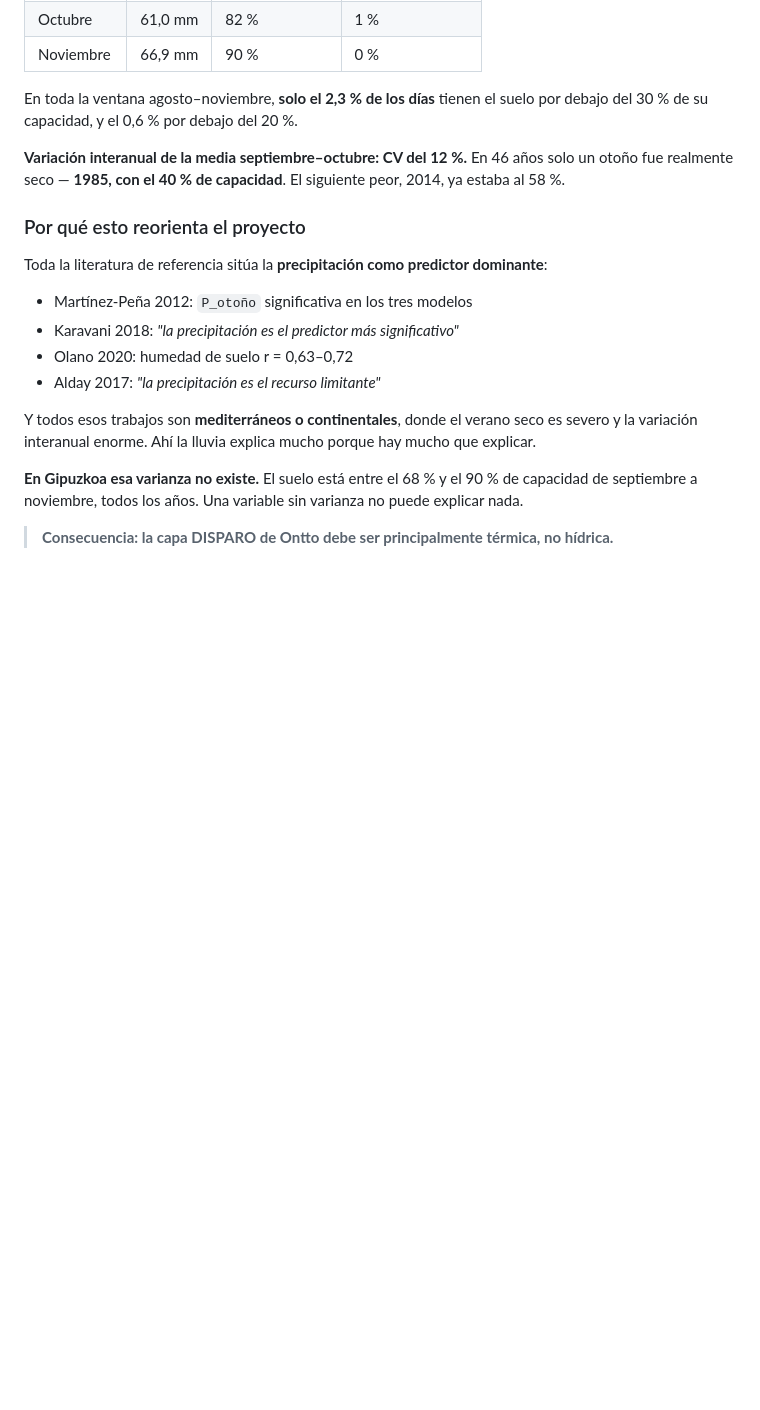
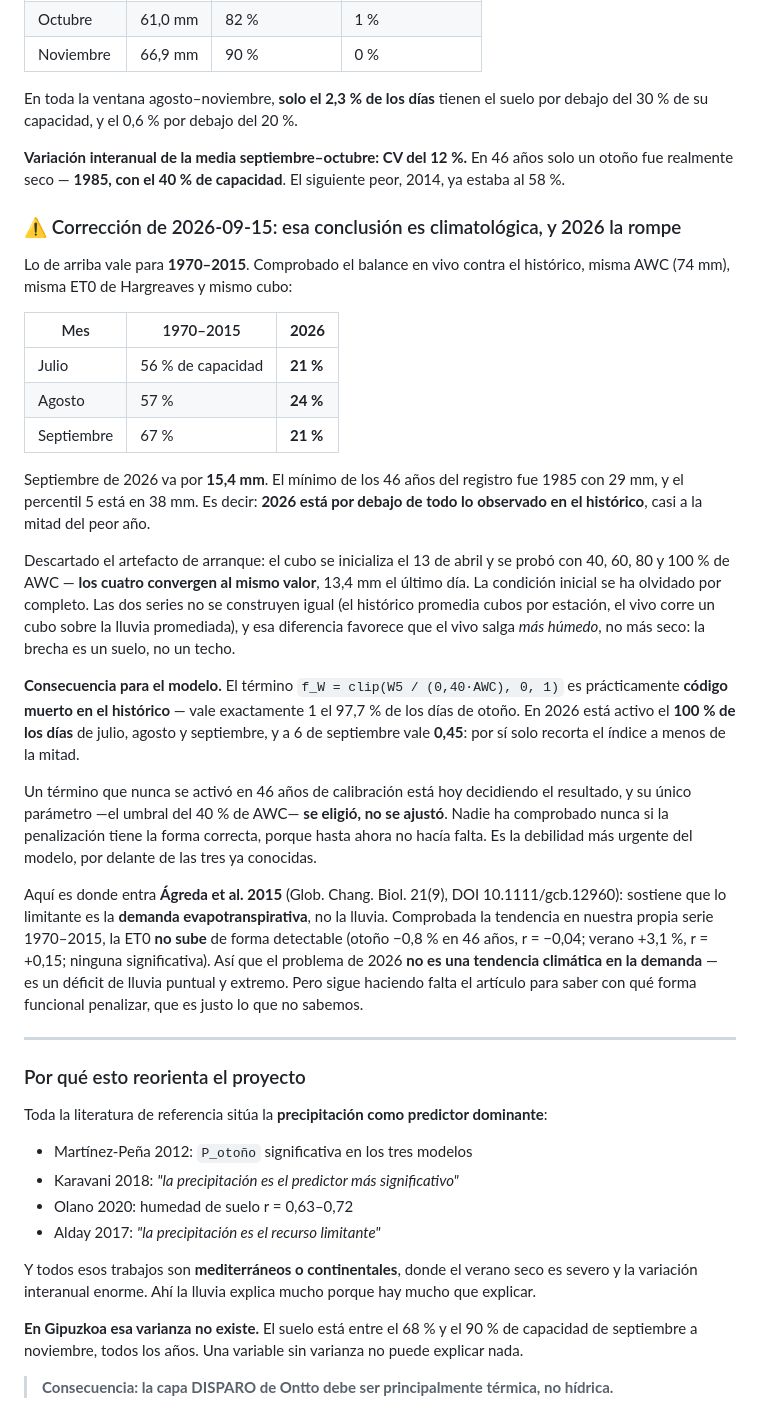
Before and after one commit to Perutxotx/Ontto, a Markdown page: docs/05-balance-hidrico.md, the part around the change. Drawn GitHub-style; blank space fills up the shorter version.

```diff
--- a/docs/05-balance-hidrico.md
+++ b/docs/05-balance-hidrico.md
@@ -30,6 +30,48 @@ debajo del 30 % de su capacidad, y el 0,6 % por debajo del 20 %.
 **Variación interanual de la media septiembre–octubre: CV del 12 %.** En 46 años solo un
 otoño fue realmente seco — **1985, con el 40 % de capacidad**. El siguiente peor, 2014, ya
 estaba al 58 %.
+
+### ⚠️ Corrección de 2026-09-15: esa conclusión es climatológica, y 2026 la rompe
+
+Lo de arriba vale para **1970–2015**. Comprobado el balance en vivo contra el histórico,
+misma AWC (74 mm), misma ET0 de Hargreaves y mismo cubo:
+
+| Mes | 1970–2015 | **2026** |
+|---|---|---|
+| Julio | 56 % de capacidad | **21 %** |
+| Agosto | 57 % | **24 %** |
+| Septiembre | 67 % | **21 %** |
+
+Septiembre de 2026 va por **15,4 mm**. El mínimo de los 46 años del registro fue 1985 con
+29 mm, y el percentil 5 está en 38 mm. Es decir: **2026 está por debajo de todo lo
+observado en el histórico**, casi a la mitad del peor año.
+
+Descartado el artefacto de arranque: el cubo se inicializa el 13 de abril y se probó con
+40, 60, 80 y 100 % de AWC — **los cuatro convergen al mismo valor**, 13,4 mm el último día.
+La condición inicial se ha olvidado por completo. Las dos series no se construyen igual (el
+histórico promedia cubos por estación, el vivo corre un cubo sobre la lluvia promediada), y
+esa diferencia favorece que el vivo salga *más húmedo*, no más seco: la brecha es un suelo,
+no un techo.
+
+**Consecuencia para el modelo.** El término `f_W = clip(W5 / (0,40·AWC), 0, 1)` es
+prácticamente **código muerto en el histórico** — vale exactamente 1 el 97,7 % de los días
+de otoño. En 2026 está activo el **100 % de los días** de julio, agosto y septiembre, y a
+6 de septiembre vale **0,45**: por sí solo recorta el índice a menos de la mitad.
+
+Un término que nunca se activó en 46 años de calibración está hoy decidiendo el resultado,
+y su único parámetro —el umbral del 40 % de AWC— **se eligió, no se ajustó**. Nadie ha
+comprobado nunca si la penalización tiene la forma correcta, porque hasta ahora no hacía
+falta. Es la debilidad más urgente del modelo, por delante de las tres ya conocidas.
+
+Aquí es donde entra **Ágreda et al. 2015** (Glob. Chang. Biol. 21(9), DOI 10.1111/gcb.12960):
+sostiene que lo limitante es la **demanda evapotranspirativa**, no la lluvia. Comprobada la
+tendencia en nuestra propia serie 1970–2015, la ET0 **no sube** de forma detectable
+(otoño −0,8 % en 46 años, r = −0,04; verano +3,1 %, r = +0,15; ninguna significativa). Así
+que el problema de 2026 **no es una tendencia climática en la demanda** — es un déficit de
+lluvia puntual y extremo. Pero sigue haciendo falta el artículo para saber con qué forma
+funcional penalizar, que es justo lo que no sabemos.
+
+---
 
 ### Por qué esto reorienta el proyecto
 
```
Also changed, not shown: docs/04-capa-potencial.md (+7 -0 lines), literatura científica/00-INDICE.md (+32 -1 lines).
